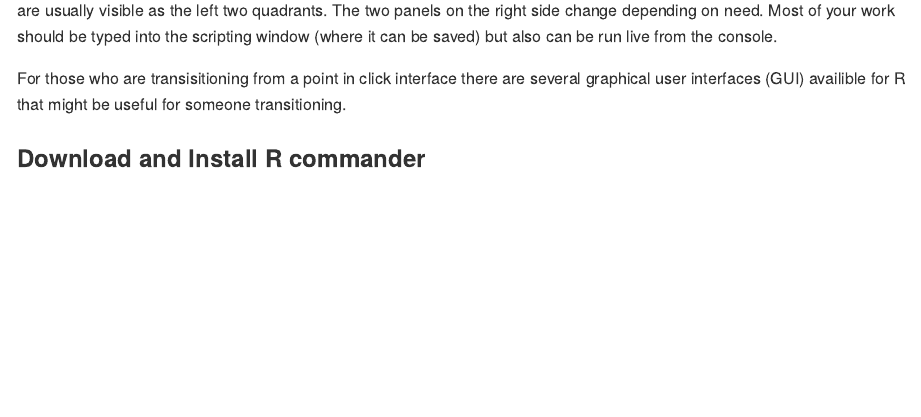
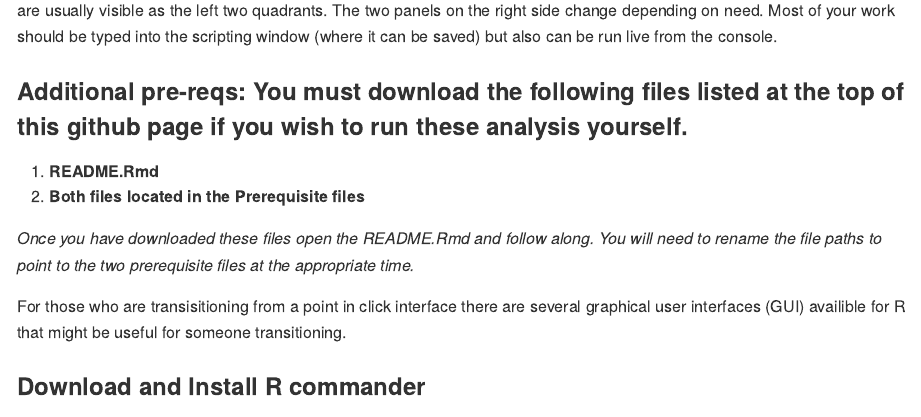
Before and after one commit to nietsnel/institutional-research, an R Markdown document (README.Rmd): the page in a window 1100 px wide, from 1340 px down. The pictures show the output file README.md that the author committed with the source, drawn offline in the style of GitHub; long lines of code are wrapped.

Commit message:
Small changes made.

```diff
--- a/README.Rmd
+++ b/README.Rmd
@@ -44,8 +46,13 @@ The Rstudio environment consists of four different panes of which
 * The script window and
 * Console window
 
+are usually visible as the left two quadrants. The two panels on the right side change depending on need. Most of your work should be typed into the scripting window (where it can be saved) but also can be run live from the console.
 
-are usually visible as the left two quadrants. The two panels on the right side change depending on need. Most of your work should be typed into the scripting window (where it can be saved) but also can be run live from the console.
+###Additional pre-reqs: You must download the following files listed at the top of this github page if you wish to run these analysis yourself.
+1. **README.Rmd**
+2. **Both files located in the Prerequisite files**
+
+*Once you have downloaded these files open the README.Rmd and follow along. You will need to rename the file paths to point to the two prerequisite files at the appropriate time.*
 
 For those who are transisitioning from a point in click interface there are several graphical user interfaces (GUI) availible for R that might be useful for someone transitioning.
 
```
Also changed, not shown: README.md, README.Rmd (2 more changed lines).
